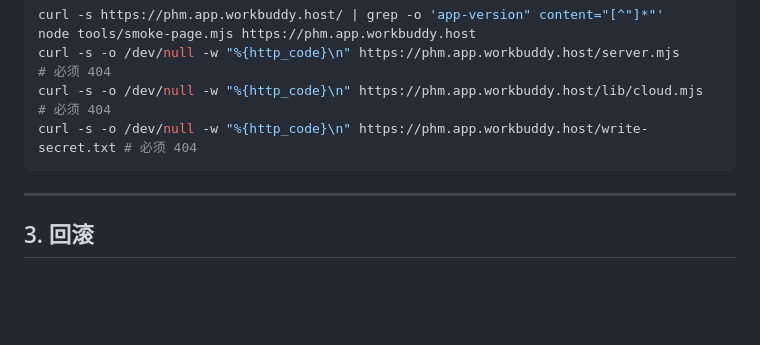
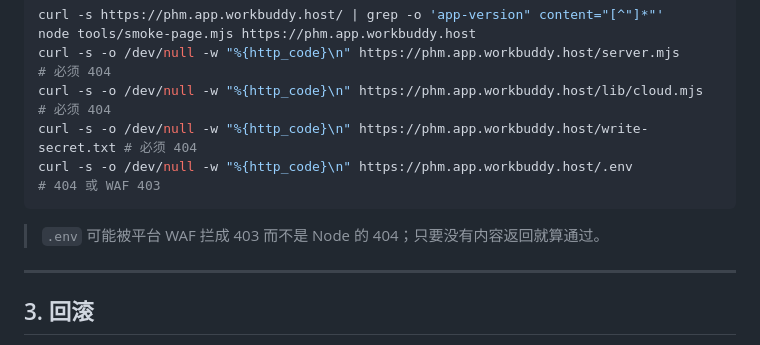
Before and after one commit to WebExperiments-glitch/Phira-Huamei-Metric, a Markdown page: phm-web/docs/RUNBOOK.md, the part around the change. GitHub-like rendering; blank space fills up the shorter version.

````diff
--- a/phm-web/docs/RUNBOOK.md
+++ b/phm-web/docs/RUNBOOK.md
@@ -57,7 +57,10 @@ node tools/smoke-page.mjs https://phm.app.workbuddy.host
 curl -s -o /dev/null -w "%{http_code}\n" https://phm.app.workbuddy.host/server.mjs        # 必须 404
 curl -s -o /dev/null -w "%{http_code}\n" https://phm.app.workbuddy.host/lib/cloud.mjs    # 必须 404
 curl -s -o /dev/null -w "%{http_code}\n" https://phm.app.workbuddy.host/write-secret.txt # 必须 404
+curl -s -o /dev/null -w "%{http_code}\n" https://phm.app.workbuddy.host/.env             # 404 或 WAF 403
 ```
+
+> `.env` 可能被平台 WAF 拦成 403 而不是 Node 的 404；只要没有内容返回就算通过。
 
 ---
 
````
Also changed, not shown: phm-web/docs/HANDOVER.md (+5 -1 lines).
